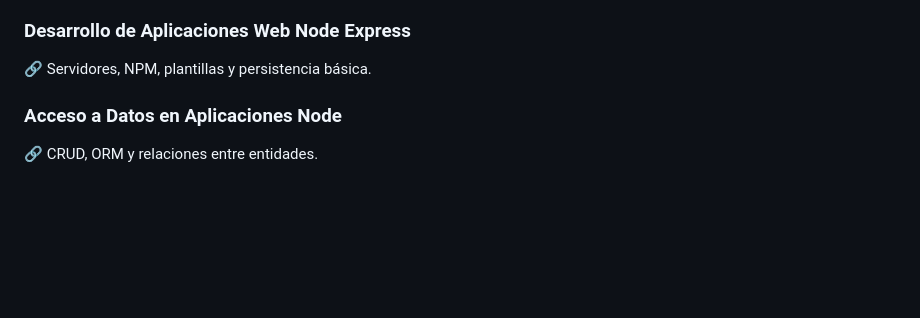
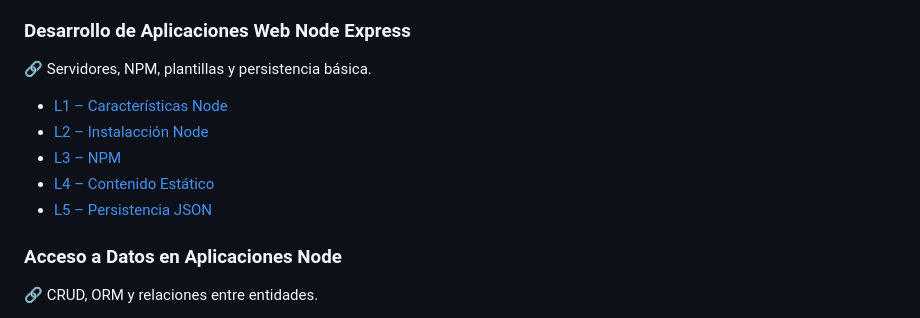
Before and after one commit to SusanaFa/bootcamp-fullstack-javascript-2026, a Markdown page: README.md, the part around one of its changes. Drawn GitHub-style; blank space fills up the shorter version.

Commit message:
Update README with Module 6 and Module 7 - L1 navigation links

```diff
--- a/README.md
+++ b/README.md
@@ -56,6 +56,12 @@ Repositorio académico que documenta la estructura formativa, aprendizajes esper
 
 🔗 Servidores, NPM, plantillas y persistencia básica.
 
+- [L1 – Características Node](Desarrollo-Aplicaciones-Web-Node-Express/Caracteristicas-node)
+- [L2 – Instalacción Node](Desarrollo-Aplicaciones-Web-Node-Express/Instalacion-node)
+- [L3 – NPM](Desarrollo-Aplicaciones-Web-Node-Express/NPM)
+- [L4 – Contenido Estático](Desarrollo-Aplicaciones-Web-Node-Express/Contenido-estatico-motor-plantilla)
+- [L5 – Persistencia JSON](Desarrollo-Aplicaciones-Web-Node-Express/Persistencia-datos)
+
 ### Acceso a Datos en Aplicaciones Node
 
 🔗 CRUD, ORM y relaciones entre entidades.
```
Also changed, not shown: other parts of README.md (+2 -0 lines).
